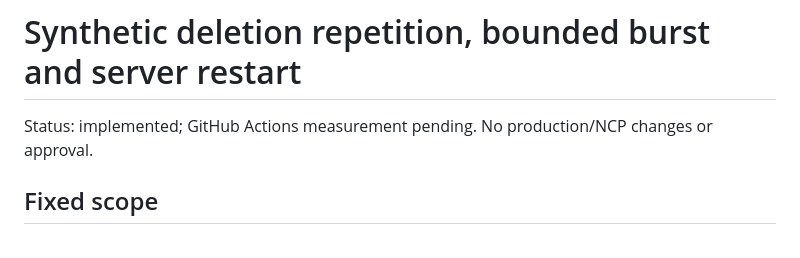
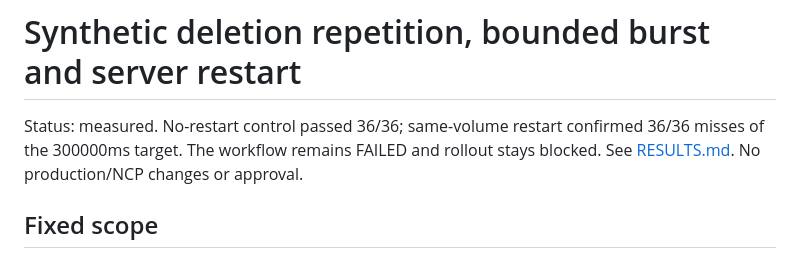
Before and after one commit to hgs011809-cmyk/secure-mobile-messenger-mvp, a Markdown page: experimental/matrix-retention-lab/README.md, the part around the change. GitHub-like rendering.

```diff
--- a/experimental/matrix-retention-lab/README.md
+++ b/experimental/matrix-retention-lab/README.md
@@ -1,6 +1,6 @@
 # Synthetic deletion repetition, bounded burst and server restart
 
-Status: implemented; GitHub Actions measurement pending. No production/NCP changes or approval.
+Status: measured. No-restart control passed 36/36; same-volume restart confirmed 36/36 misses of the 300000ms target. The workflow remains FAILED and rollout stays blocked. See [RESULTS.md](RESULTS.md). No production/NCP changes or approval.
 
 ## Fixed scope
 
```
Also changed, not shown: experimental/matrix-retention-lab/RESULTS.md (added, +28 -0 lines).
